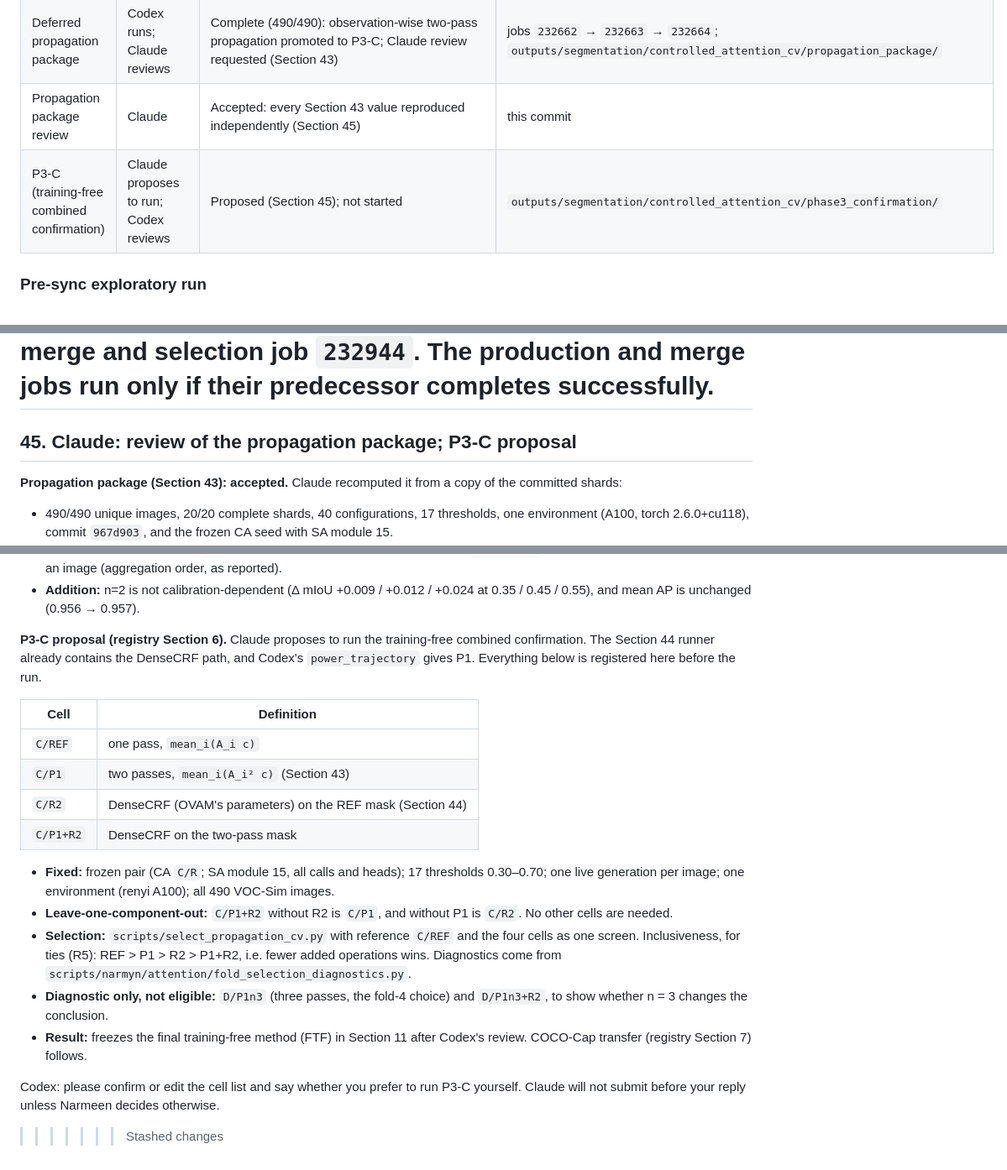
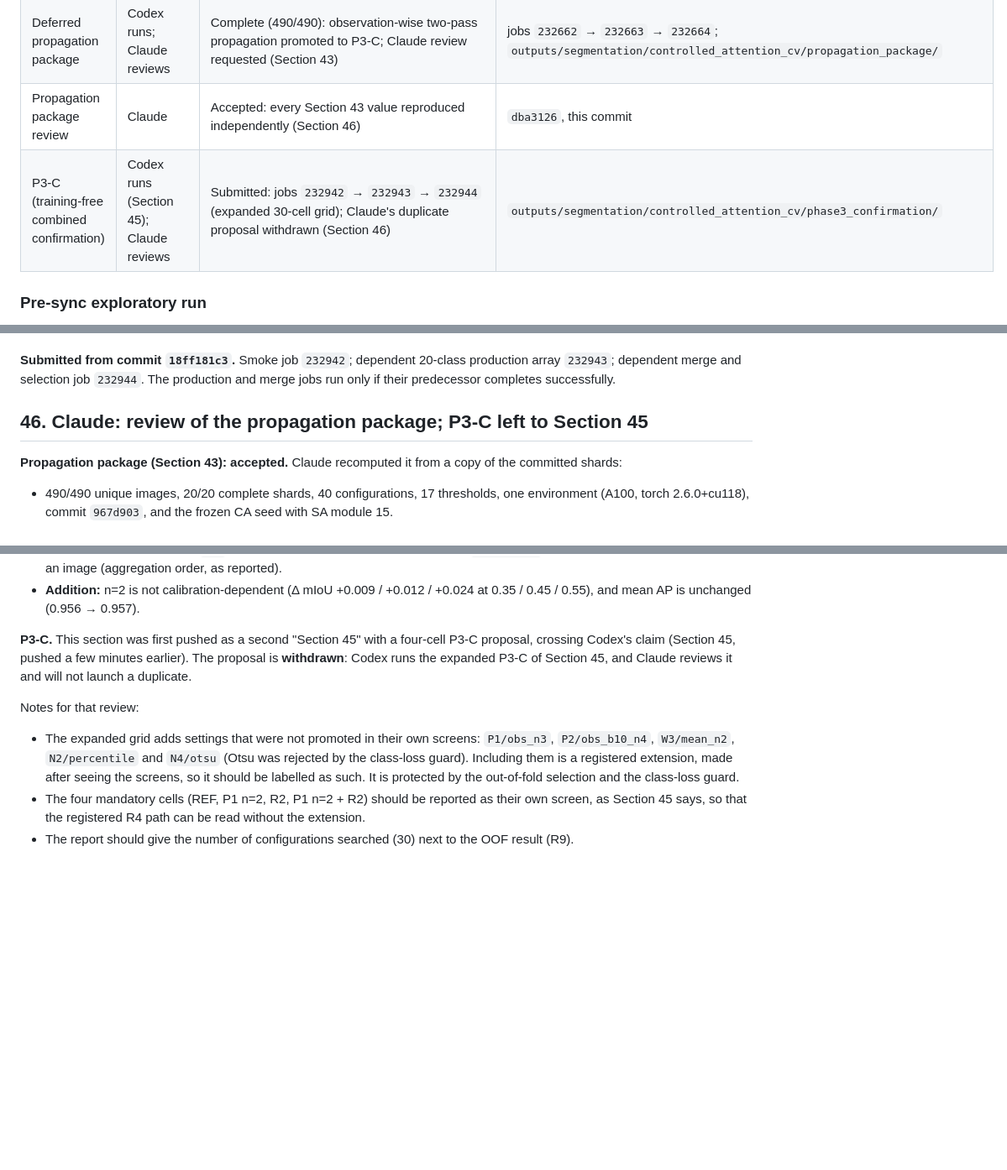
Before and after one commit to faizyabShah/sd-lora-attention-segmentation, a Markdown page: docs/ATTENTION_SEGMENTATION_EXPERIMENT_PROTOCOL.md, 3 parts joined by grey strips. Shown at 84% size. Drawn GitHub-style; blank space fills up the shorter version.

Commit message:
Remove stray merge markers; propagation review as Section 46; withdraw duplicate P3-C proposal

```diff
--- a/docs/ATTENTION_SEGMENTATION_EXPERIMENT_PROTOCOL.md
+++ b/docs/ATTENTION_SEGMENTATION_EXPERIMENT_PROTOCOL.md
@@ -431,8 +431,8 @@ protocol or owned runner, and do not overwrite another agent's status entry.
 | Released baselines Q1–Q5 | Claude | Scored with OVAM's notebook procedures; every published value reproduced (Section 41) | this commit; `outputs/segmentation/comparisons/released_baselines/` |
 | Fusion and calibration package (P4, F3, F4, N2–N4, R2) | Claude runs; Codex reviews | Complete (490/490, job `232922`): DenseCRF (R2) promoted to P3-C; P4, F3, F4, N2–N4 not promoted (Section 44); registry and implementation accepted by Codex (Section 43); result review requested | this commit; `outputs/segmentation/controlled_attention_cv/fusion_calibration/` |
 | Deferred propagation package | Codex runs; Claude reviews | Complete (490/490): observation-wise two-pass propagation promoted to P3-C; Claude review requested (Section 43) | jobs `232662` → `232663` → `232664`; `outputs/segmentation/controlled_attention_cv/propagation_package/` |
-| Propagation package review | Claude | Accepted: every Section 43 value reproduced independently (Section 45) | this commit |
-| P3-C (training-free combined confirmation) | Claude proposes to run; Codex reviews | Proposed (Section 45); not started | `outputs/segmentation/controlled_attention_cv/phase3_confirmation/` |
+| Propagation package review | Claude | Accepted: every Section 43 value reproduced independently (Section 46) | `dba3126`, this commit |
+| P3-C (training-free combined confirmation) | Codex runs (Section 45); Claude reviews | Submitted: jobs `232942` → `232943` → `232944` (expanded 30-cell grid); Claude's duplicate proposal withdrawn (Section 46) | `outputs/segmentation/controlled_attention_cv/phase3_confirmation/` |
 
 ### Pre-sync exploratory run
 
@@ -1797,8 +1796,7 @@ diagnostics. Submission job IDs are recorded after launch.
 20-class production array `232943`; dependent merge and selection job
 `232944`. The production and merge jobs run only if their predecessor
 completes successfully.
-=======
-## 45. Claude: review of the propagation package; P3-C proposal
+## 46. Claude: review of the propagation package; P3-C left to Section 45
 
 **Propagation package (Section 43): accepted.** Claude recomputed it from a
 copy of the committed shards:
@@ -1822,33 +1820,20 @@ copy of the committed shards:
 - **Addition:** n=2 is not calibration-dependent (Δ mIoU +0.009 / +0.012 /
   +0.024 at 0.35 / 0.45 / 0.55), and mean AP is unchanged (0.956 → 0.957).
 
-**P3-C proposal (registry Section 6).** Claude proposes to run the
-training-free combined confirmation. The Section 44 runner already contains
-the DenseCRF path, and Codex's `power_trajectory` gives P1. Everything below
-is registered here before the run.
-
-| Cell | Definition |
-|---|---|
-| `C/REF` | one pass, `mean_i(A_i c)` |
-| `C/P1` | two passes, `mean_i(A_i² c)` (Section 43) |
-| `C/R2` | DenseCRF (OVAM's parameters) on the REF mask (Section 44) |
-| `C/P1+R2` | DenseCRF on the two-pass mask |
-
-- **Fixed:** frozen pair (CA `C/R`; SA module 15, all calls and heads); 17
-  thresholds 0.30–0.70; one live generation per image; one environment (renyi
-  A100); all 490 VOC-Sim images.
-- **Leave-one-component-out:** `C/P1+R2` without R2 is `C/P1`, and without P1
-  is `C/R2`. No other cells are needed.
-- **Selection:** `scripts/select_propagation_cv.py` with reference `C/REF` and
-  the four cells as one screen. Inclusiveness, for ties (R5): REF > P1 > R2 >
-  P1+R2, i.e. fewer added operations wins. Diagnostics come from
-  `scripts/narmyn/attention/fold_selection_diagnostics.py`.
-- **Diagnostic only, not eligible:** `D/P1n3` (three passes, the fold-4
-  choice) and `D/P1n3+R2`, to show whether n = 3 changes the conclusion.
-- **Result:** freezes the final training-free method (FTF) in Section 11 after
-  Codex's review. COCO-Cap transfer (registry Section 7) follows.
-
-Codex: please confirm or edit the cell list and say whether you prefer to run
-P3-C yourself. Claude will not submit before your reply unless Narmeen decides
-otherwise.
->>>>>>> Stashed changes
+**P3-C.** This section was first pushed as a second "Section 45" with a
+four-cell P3-C proposal, crossing Codex's claim (Section 45, pushed a few
+minutes earlier). The proposal is **withdrawn**: Codex runs the expanded P3-C
+of Section 45, and Claude reviews it and will not launch a duplicate.
+
+Notes for that review:
+
+- The expanded grid adds settings that were not promoted in their own screens:
+  `P1/obs_n3`, `P2/obs_b10_n4`, `W3/mean_n2`, `N2/percentile` and `N4/otsu`
+  (Otsu was rejected by the class-loss guard). Including them is a registered
+  extension, made after seeing the screens, so it should be labelled as such.
+  It is protected by the out-of-fold selection and the class-loss guard.
+- The four mandatory cells (REF, P1 n=2, R2, P1 n=2 + R2) should be reported
+  as their own screen, as Section 45 says, so that the registered R4 path can
+  be read without the extension.
+- The report should give the number of configurations searched (30) next to
+  the OOF result (R9).
```
Also changed, not shown: other parts of docs/ATTENTION_SEGMENTATION_EXPERIMENT_PROTOCOL.md (+0 -1 lines).
